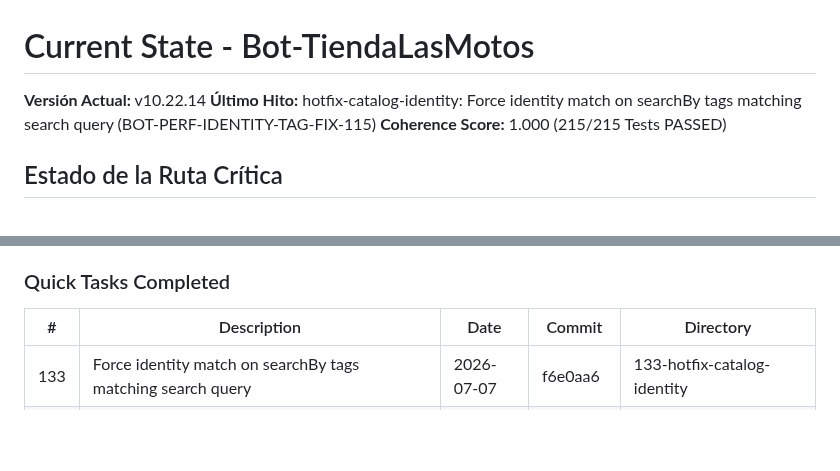
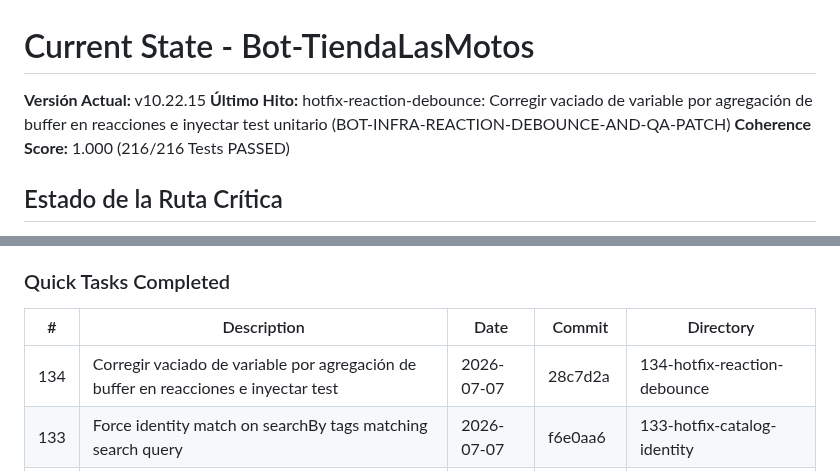
Before and after one commit to tobiasgaitan/Bot-TiendaLasMotos, a Markdown page: .planning/STATE.md, 2 parts joined by grey strips. Rendered like a GitHub page; blank space fills up the shorter version.

Commit message:
docs(quick-134): document reaction debounce hotfix and update project state

```diff
--- a/.planning/STATE.md
+++ b/.planning/STATE.md
@@ -1,7 +1,7 @@
 # Current State - Bot-TiendaLasMotos
-**Versión Actual:** v10.22.14
-**Último Hito:** hotfix-catalog-identity: Force identity match on searchBy tags matching search query (BOT-PERF-IDENTITY-TAG-FIX-115)
-**Coherence Score:** 1.000 (215/215 Tests PASSED)
+**Versión Actual:** v10.22.15
+**Último Hito:** hotfix-reaction-debounce: Corregir vaciado de variable por agregación de buffer en reacciones e inyectar test unitario (BOT-INFRA-REACTION-DEBOUNCE-AND-QA-PATCH)
+**Coherence Score:** 1.000 (216/216 Tests PASSED)
 
 ## Estado de la Ruta Crítica
 - Implementación de Log Sink nativo en GCP Cloud Logging para captura de fallas de validación de catálogo (`CATALOG_VALIDATION_FAIL`) y excepciones de base de datos (`_firestore_io`).
@@ -13,6 +13,7 @@
 
 | # | Description | Date | Commit | Directory |
 |---|-------------|------|--------|-----------|
+| 134 | Corregir vaciado de variable por agregación de buffer en reacciones e inyectar test | 2026-07-07 | 28c7d2a | 134-hotfix-reaction-debounce |
 | 133 | Force identity match on searchBy tags matching search query | 2026-07-07 | f6e0aa6 | 133-hotfix-catalog-identity |
 | 132 | Resolve competitor brand cache bypass and make list dynamic | 2026-07-07 | de8b5f3 | 132-bot-audit-competition-cache |
 | 131 | Inject phonetic normalization and spelling corrections in catalog search | 2026-07-07 | 8d44f80 | 131-bot-perf-fuzzy-calibration-114 |
```
Also changed, not shown: 2 other files.
